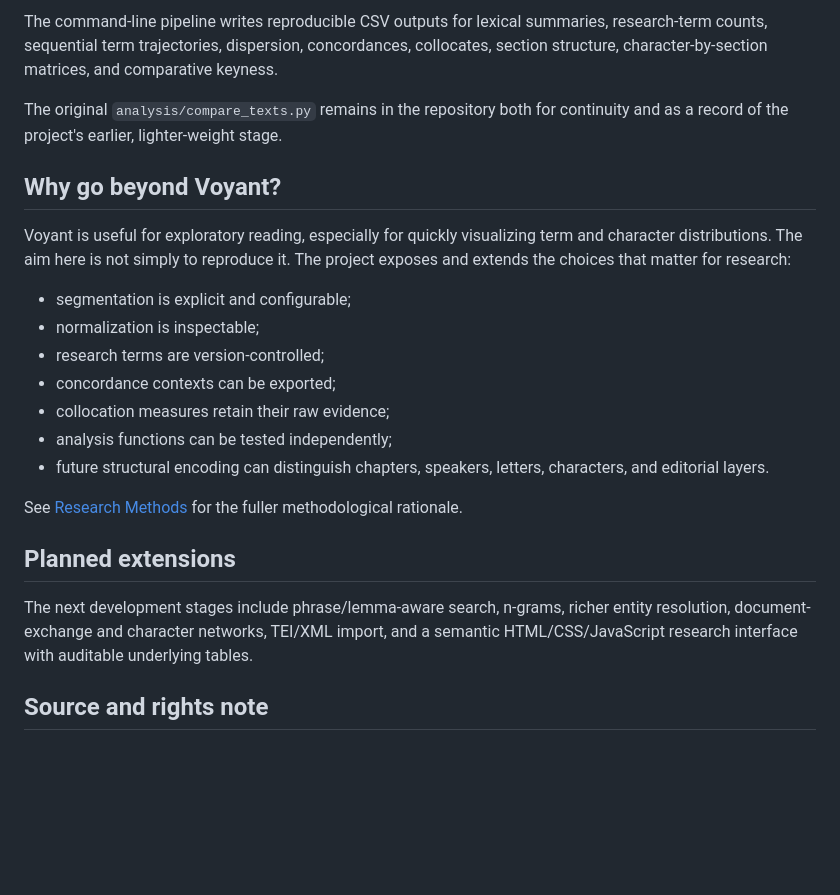
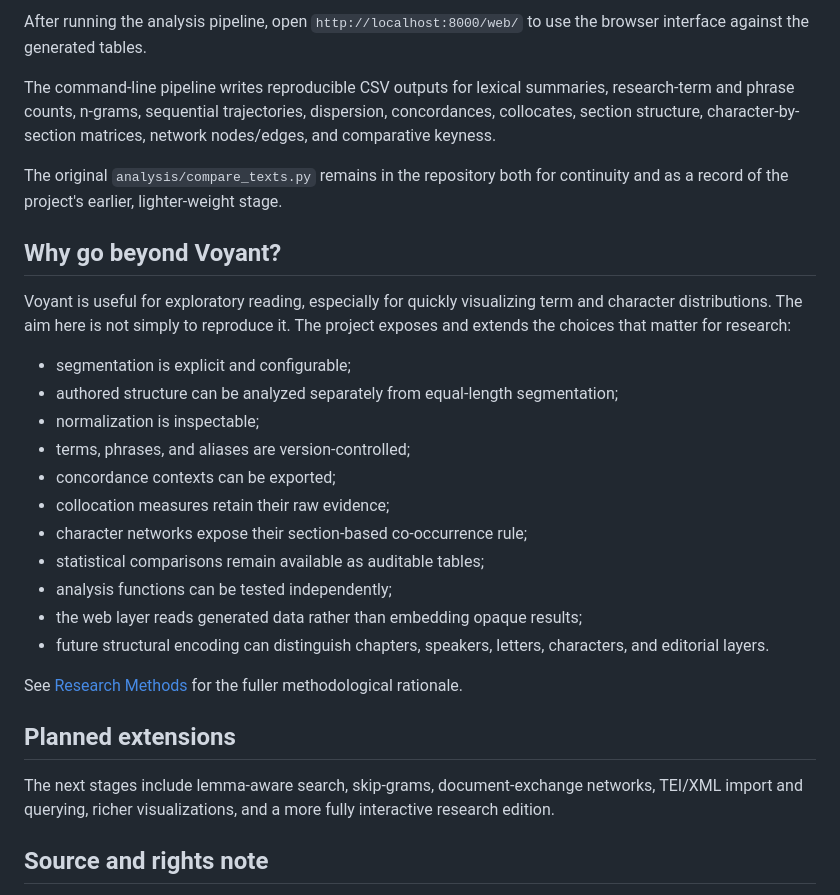
Before and after one commit to hand-lauraelizabeth/stevenson-text-analysis, a Markdown page: README.md, the part around one of its changes. Rendered like a GitHub page; blank space fills up the shorter version.

````diff
--- a/README.md
+++ b/README.md
@@ -86,6 +101,8 @@ pytest
 ```
 
-The command-line pipeline writes reproducible CSV outputs for lexical summaries, research-term counts, sequential term trajectories, dispersion, concordances, collocates, section structure, character-by-section matrices, and comparative keyness.
+After running the analysis pipeline, open `http://localhost:8000/web/` to use the browser interface against the generated tables.
+
+The command-line pipeline writes reproducible CSV outputs for lexical summaries, research-term and phrase counts, n-grams, sequential trajectories, dispersion, concordances, collocates, section structure, character-by-section matrices, network nodes/edges, and comparative keyness.
 
 The original `analysis/compare_texts.py` remains in the repository both for continuity and as a record of the project's earlier, lighter-weight stage.
 
@@ -94,18 +111,22 @@ The original `analysis/compare_texts.py` remains in the repository both for cont
 Voyant is useful for exploratory reading, especially for quickly visualizing term and character distributions. The aim here is not simply to reproduce it. The project exposes and extends the choices that matter for research:
 
 - segmentation is explicit and configurable;
+- authored structure can be analyzed separately from equal-length segmentation;
 - normalization is inspectable;
-- research terms are version-controlled;
+- terms, phrases, and aliases are version-controlled;
 - concordance contexts can be exported;
 - collocation measures retain their raw evidence;
+- character networks expose their section-based co-occurrence rule;
+- statistical comparisons remain available as auditable tables;
 - analysis functions can be tested independently;
+- the web layer reads generated data rather than embedding opaque results;
 - future structural encoding can distinguish chapters, speakers, letters, characters, and editorial layers.
 
 See [Research Methods](docs/RESEARCH_METHODS.md) for the fuller methodological rationale.
 
 ## Planned extensions
 
-The next development stages include phrase/lemma-aware search, n-grams, richer entity resolution, document-exchange and character networks, TEI/XML import, and a semantic HTML/CSS/JavaScript research interface with auditable underlying tables.
+The next stages include lemma-aware search, skip-grams, document-exchange networks, TEI/XML import and querying, richer visualizations, and a more fully interactive research edition.
 
 ## Source and rights note
 
````
Also changed, not shown: other parts of README.md (+21 -6 lines).
